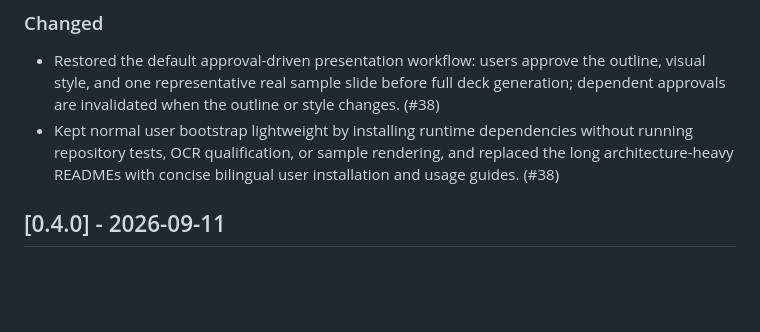
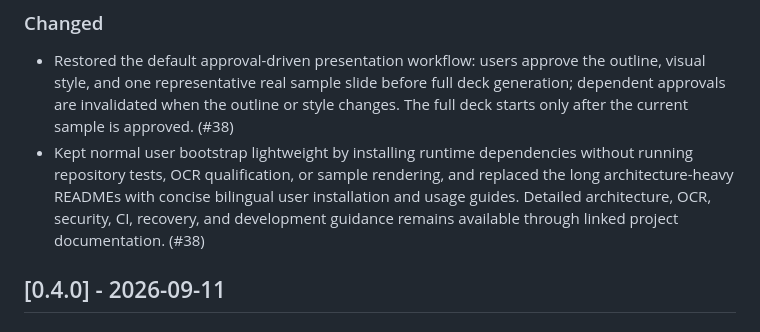
Before and after one commit to sujunmin/agy-ppt, a Markdown page: CHANGELOG.md, the part around one of its changes. Drawn GitHub-style; blank space fills up the shorter version.

Commit message:
docs: prepare v0.4.1 release (#39)
Finalize the v0.4.1 changelog for the merged post-v0.4.0 presentation UX restoration.

```diff
--- a/CHANGELOG.md
+++ b/CHANGELOG.md
@@ -9,11 +11,14 @@ All notable changes to `agy-ppt` will be documented in this file.
 - Restored the default approval-driven presentation workflow: users approve the
   outline, visual style, and one representative real sample slide before full
   deck generation; dependent approvals are invalidated when the outline or
-  style changes. (#38)
+  style changes. The full deck starts only after the current sample is approved.
+  (#38)
 - Kept normal user bootstrap lightweight by installing runtime dependencies
   without running repository tests, OCR qualification, or sample rendering, and
   replaced the long architecture-heavy READMEs with concise bilingual user
-  installation and usage guides. (#38)
+  installation and usage guides. Detailed architecture, OCR, security, CI,
+  recovery, and development guidance remains available through linked project
+  documentation. (#38)
 
 ## [0.4.0] - 2026-09-11
 
```
Also changed, not shown: other parts of CHANGELOG.md (+2 -0 lines).
